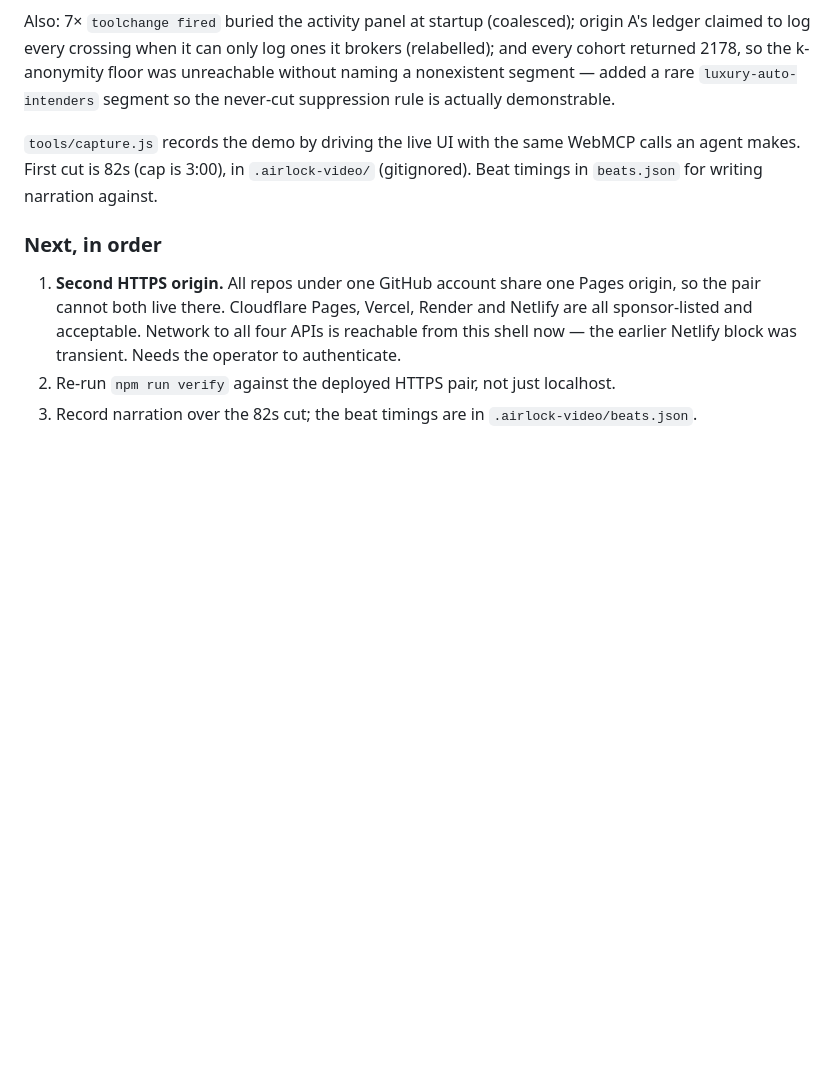
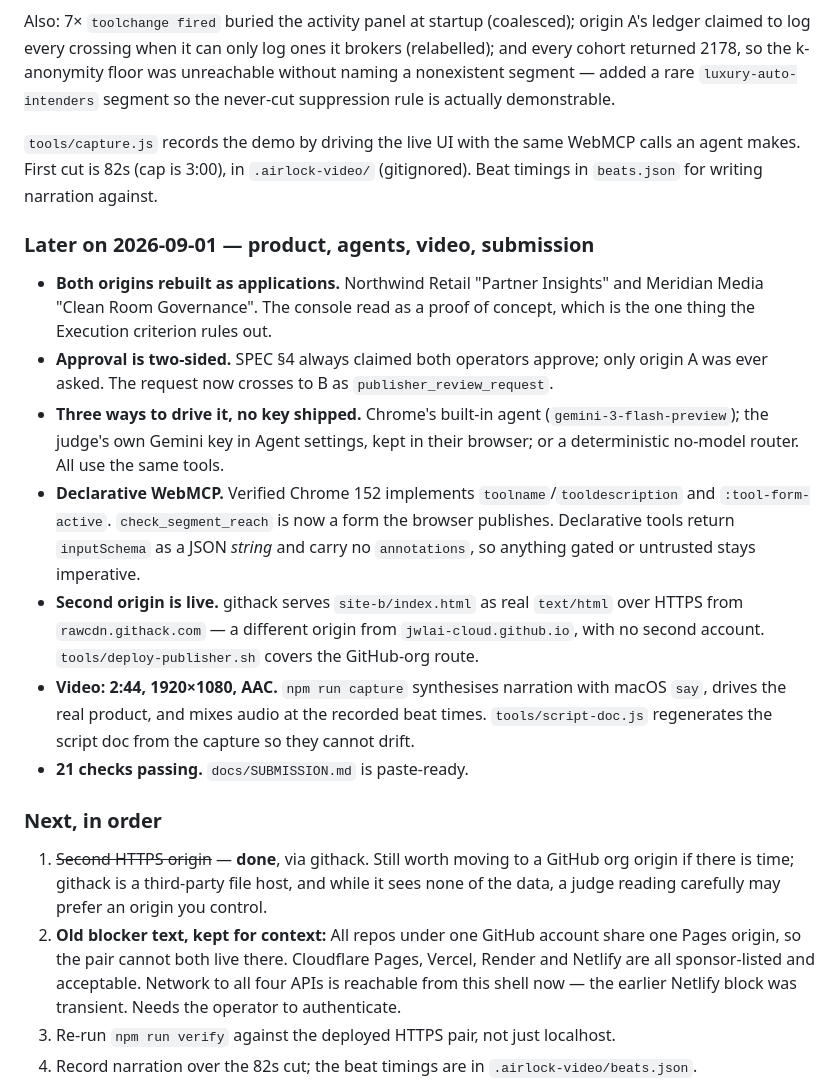
Before and after one commit to jwlai-cloud/airlock-webmcp, a Markdown page: docs/PROGRESS.md, the part around the change. GitHub-like rendering; blank space fills up the shorter version.

```diff
--- a/docs/PROGRESS.md
+++ b/docs/PROGRESS.md
@@ -64,9 +64,34 @@ suppression rule is actually demonstrable.
 agent makes. First cut is 82s (cap is 3:00), in `.airlock-video/` (gitignored). Beat
 timings in `beats.json` for writing narration against.
 
+### Later on 2026-09-01 — product, agents, video, submission
+
+- **Both origins rebuilt as applications.** Northwind Retail "Partner Insights" and
+  Meridian Media "Clean Room Governance". The console read as a proof of concept, which
+  is the one thing the Execution criterion rules out.
+- **Approval is two-sided.** SPEC §4 always claimed both operators approve; only origin A
+  was ever asked. The request now crosses to B as `publisher_review_request`.
+- **Three ways to drive it, no key shipped.** Chrome's built-in agent
+  (`gemini-3-flash-preview`); the judge's own Gemini key in Agent settings, kept in their
+  browser; or a deterministic no-model router. All use the same tools.
+- **Declarative WebMCP.** Verified Chrome 152 implements `toolname`/`tooldescription`
+  and `:tool-form-active`. `check_segment_reach` is now a form the browser publishes.
+  Declarative tools return `inputSchema` as a JSON *string* and carry no `annotations`,
+  so anything gated or untrusted stays imperative.
+- **Second origin is live.** githack serves `site-b/index.html` as real `text/html` over
+  HTTPS from `rawcdn.githack.com` — a different origin from `jwlai-cloud.github.io`, with
+  no second account. `tools/deploy-publisher.sh` covers the GitHub-org route.
+- **Video: 2:44, 1920×1080, AAC.** `npm run capture` synthesises narration with macOS
+  `say`, drives the real product, and mixes audio at the recorded beat times.
+  `tools/script-doc.js` regenerates the script doc from the capture so they cannot drift.
+- **21 checks passing.** `docs/SUBMISSION.md` is paste-ready.
+
 ### Next, in order
 
-1. **Second HTTPS origin.** All repos under one GitHub account share one Pages origin,
+1. ~~Second HTTPS origin~~ — **done**, via githack. Still worth moving to a GitHub org
+   origin if there is time; githack is a third-party file host, and while it sees none of
+   the data, a judge reading carefully may prefer an origin you control.
+2. **Old blocker text, kept for context:** All repos under one GitHub account share one Pages origin,
    so the pair cannot both live there. Cloudflare Pages, Vercel, Render and Netlify are
    all sponsor-listed and acceptable. Network to all four APIs is reachable from this
    shell now — the earlier Netlify block was transient. Needs the operator to
```
Also changed, not shown: docs/ARCHITECTURE.md (+101 -65 lines), docs/SUBMISSION.md (added, +268 -0 lines).
